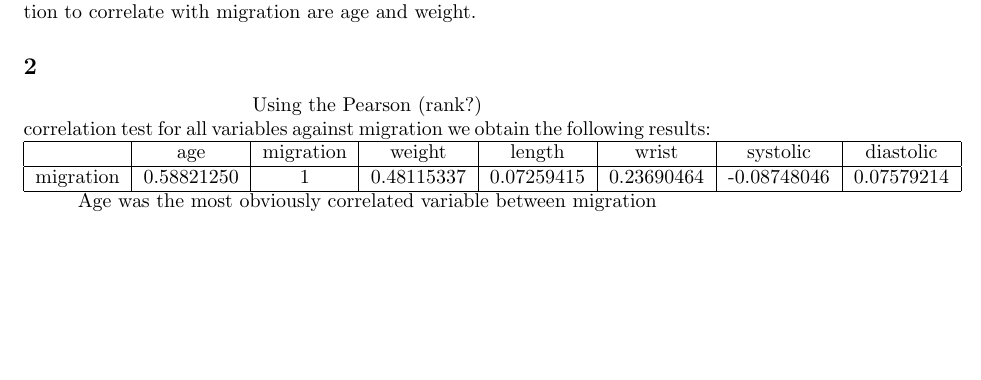
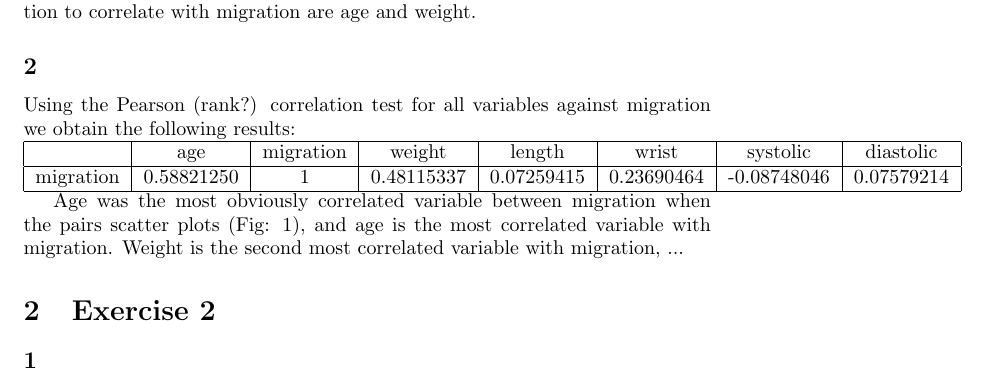
Before and after one commit to Andrew-Bedard/Exp_Design, a LaTeX document (Assgn3/report/A3.tex): part of page 1 of 2, cut so that both start at the same text, the shorter picture padded with empty space. Compiled offline with pdfLaTeX.

```diff
--- a/Assgn3/report/A3.tex
+++ b/Assgn3/report/A3.tex
@@ -29,7 +29,6 @@
     \subsection*{2}
     Using the Pearson (rank?) correlation test for all variables against migration we obtain the following results:
     \newline
-    \centering
     \begin{tabular}{|c|c|c|c|c|c|c|c|}
     \hline
      & age & migration & weight & length & wrist & systolic & diastolic \\
@@ -38,5 +37,9 @@
     \hline
     \end{tabular}
 
-    Age was the most obviously correlated variable between migration
+    Age was the most obviously correlated variable between migration when the pairs scatter plots (Fig: \ref{fig:Pairs}), and age is the most correlated variable with migration.
+    Weight is the second most correlated variable with migration, ...
+
+    \section{Exercise 2}
+    \subsection*{1}
 \end{document}
```
Also changed, not shown: 4 other files.
